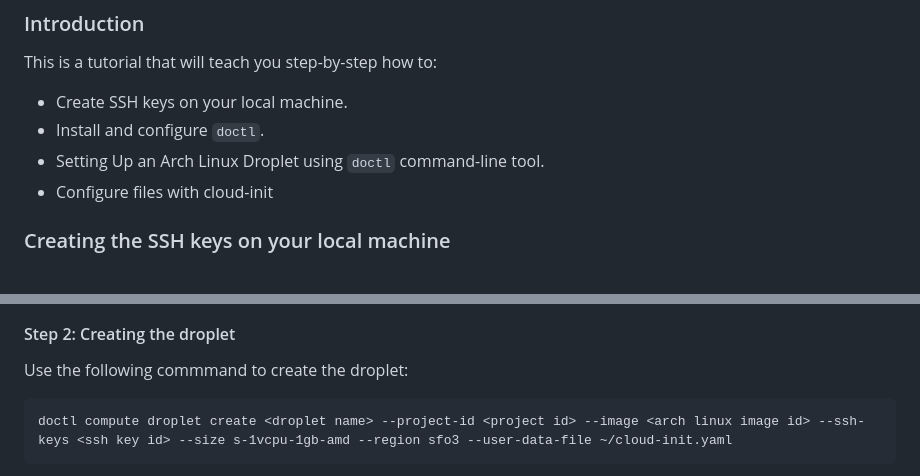
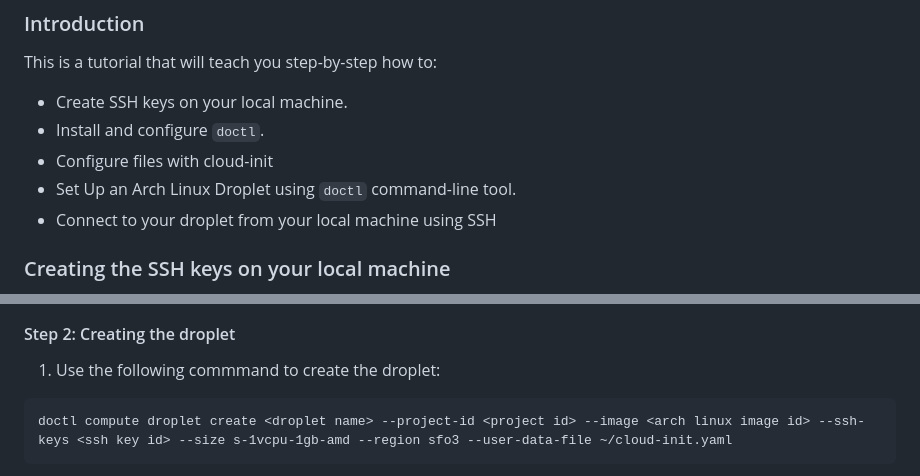
Before and after one commit to Abungo-w/2420-assignment-1, a Markdown page: README.md, 2 parts joined by grey strips. Drawn GitHub-style.

````diff
--- a/README.md
+++ b/README.md
@@ -4,8 +4,9 @@
 This is a tutorial that will teach you step-by-step how to:
 - Create SSH keys on your local machine.
 - Install and configure `doctl`.
-- Setting Up an Arch Linux Droplet using `doctl` command-line tool.
 - Configure files with cloud-init
+- Set Up an Arch Linux Droplet using `doctl` command-line tool.
+- Connect to your droplet from your local machine using SSH
 
 ### Creating the SSH keys on your local machine
 SSH is a way to securely connect to another computer over the internet. It lets you control the other computer, run commands, and share files between the two machines[1].
@@ -221,7 +222,7 @@ doctl compute ssh-key list
 ![ssh key id](/assets/ssh_key_id.png)
 
 #### Step 2: Creating the droplet
-Use the following commmand to create the droplet:
+1. Use the following commmand to create the droplet:
 ```
 doctl compute droplet create <droplet name> --project-id <project id> --image <arch linux image id> --ssh-keys <ssh key id> --size s-1vcpu-1gb-amd --region sfo3 --user-data-file ~/cloud-init.yaml
 ```
````
Also changed, not shown: other parts of README.md (+45 -1 lines), assets/init_login.png (added), assets/ssh_to_droplet.png (added).
